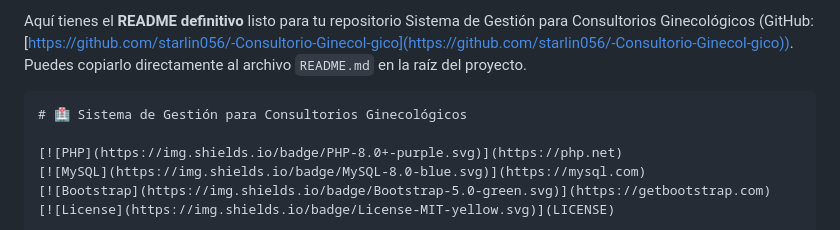
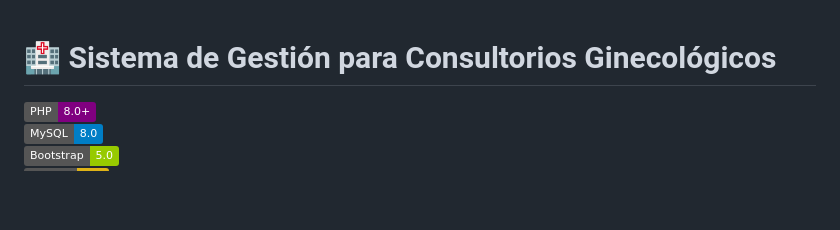
Before and after one commit to starlin056/-Consultorio-Ginecol-gico, a Markdown page: README.md, the part around the change. GitHub-like rendering; badges without logos; blank space fills up the shorter version.

Commit message:
Simplify README introduction
Removed introductory text from README.

`````diff
--- a/README.md
+++ b/README.md
@@ -1,6 +1,4 @@
-Aquí tienes el **README definitivo** listo para tu repositorio Sistema de Gestión para Consultorios Ginecológicos (GitHub: [https://github.com/starlin056/-Consultorio-Ginecol-gico](https://github.com/starlin056/-Consultorio-Ginecol-gico)). Puedes copiarlo directamente al archivo `README.md` en la raíz del proyecto.
 
-````markdown
 # 🏥 Sistema de Gestión para Consultorios Ginecológicos
 
 [![PHP](https://img.shields.io/badge/PHP-8.0+-purple.svg)](https://php.net)
`````
